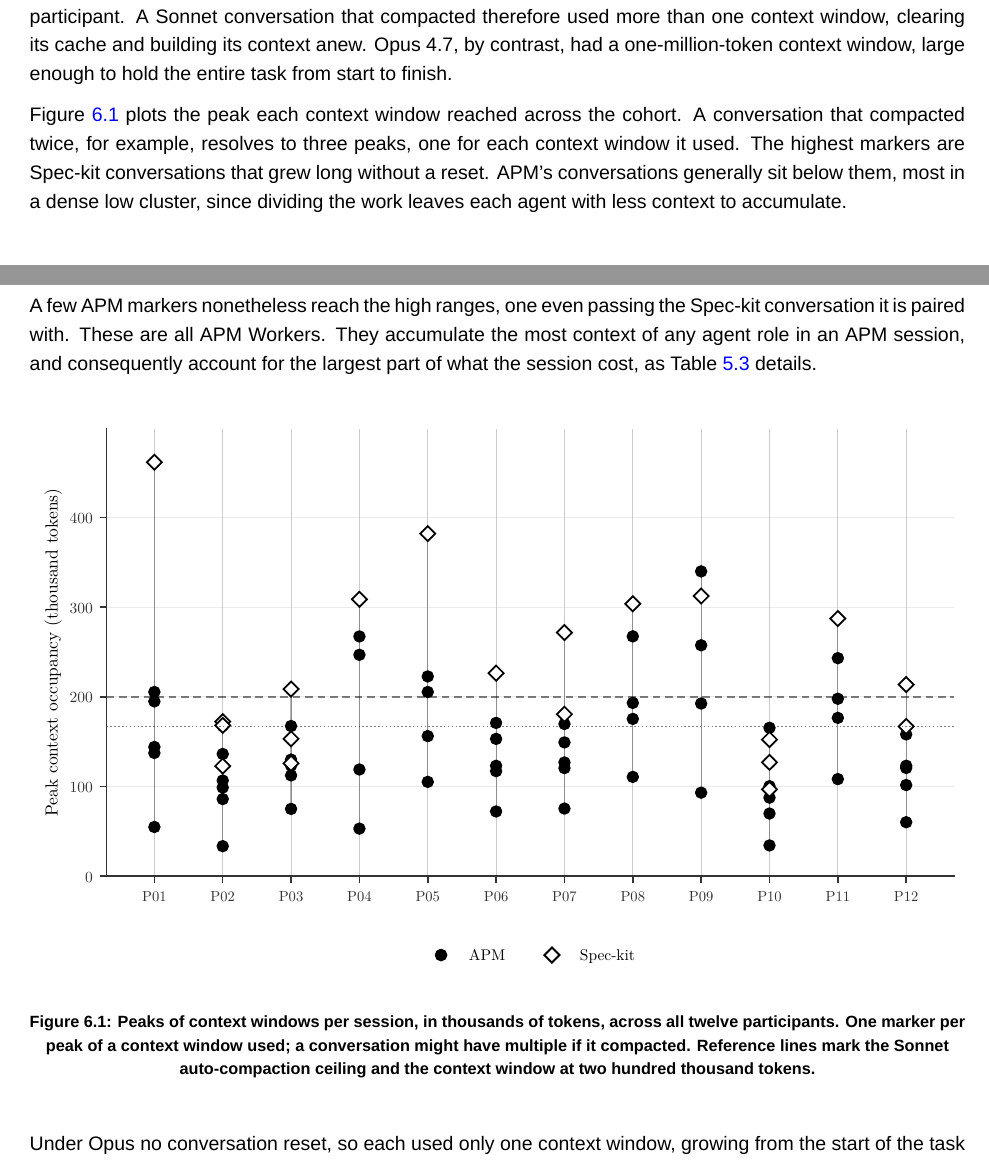
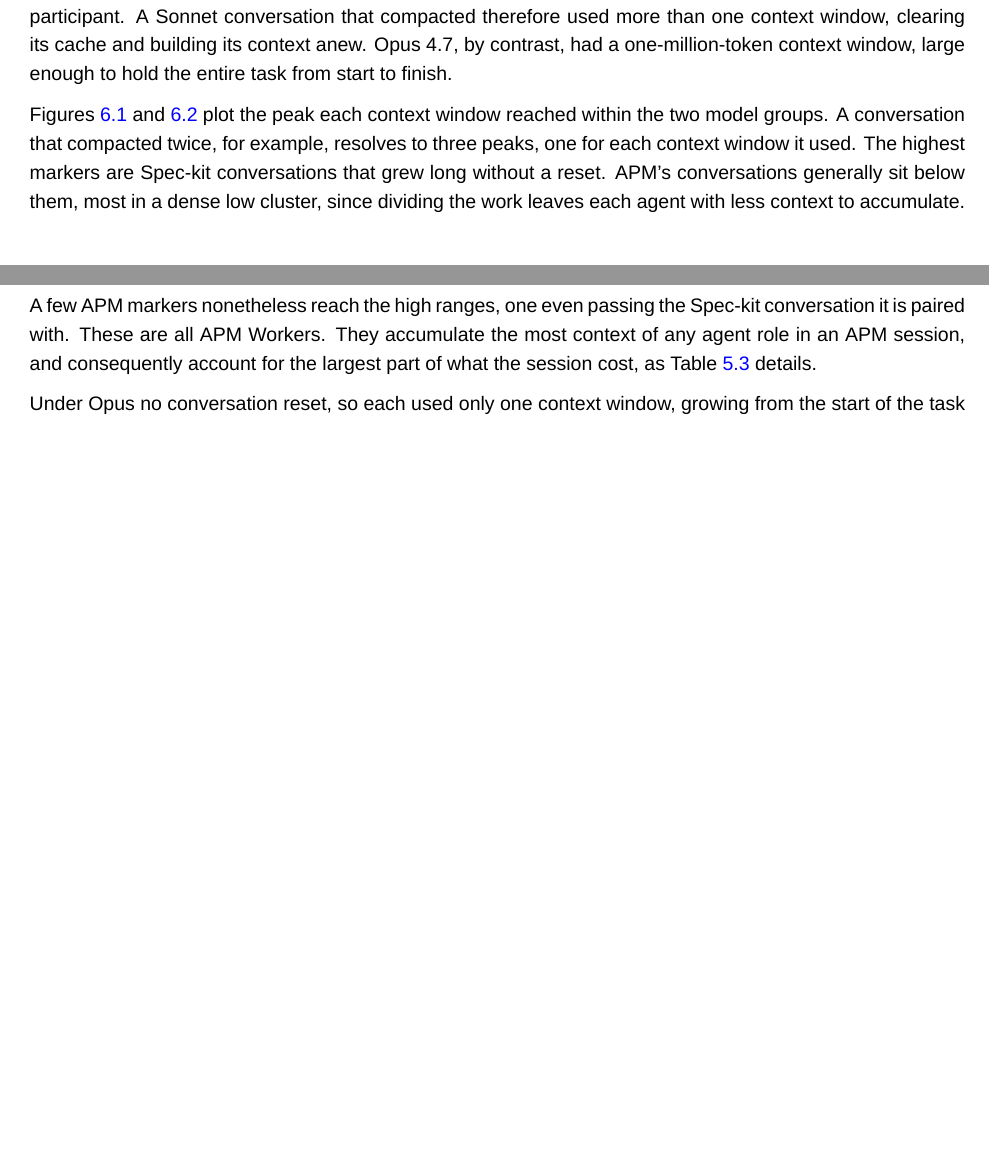
Before and after one commit to sdi2200262/bsc-apm-thesis, a LaTeX thesis (thesis.tex, which reads chapters/discussions/discussions.tex): two parts of pages 41 and 42 of 69 before the commit and two parts of pages 41 and 42 of 68 after it, joined at a grey line, cut so that both start at the same text, the shorter picture padded with empty space. Compiled offline with XeLaTeX; a missing font is replaced by an installed copy or a similar font.

Commit message:
chore(disc): remove pooled context-occupancy figure

```diff
--- a/chapters/discussions/discussions.tex
+++ b/chapters/discussions/discussions.tex
@@ -61,16 +61,9 @@ The two model groups did not bear this cost in the same way, and the difference
 
 The Sonnet 4.6 model used in our study had a two-hundred-thousand-token context window. Conversations often grew near its ceiling and reset, either auto-compacted by the platform or compacted manually by the participant. A Sonnet conversation that compacted therefore used more than one context window, clearing its cache and building its context anew. Opus 4.7, by contrast, had a one-million-token context window, large enough to hold the entire task from start to finish.
 
-Figure~\ref{fig:disc-occupancy-sessions} plots the peak each context window reached across the cohort. A conversation that compacted twice, for example, resolves to three peaks, one for each context window it used. The highest markers are Spec-kit conversations that grew long without a reset. APM's conversations generally sit below them, most in a dense low cluster, since dividing the work leaves each agent with less context to accumulate.
+Figures~\ref{fig:disc-occupancy-sessions-opus} and~\ref{fig:disc-occupancy-sessions-sonnet} plot the peak each context window reached within the two model groups. A conversation that compacted twice, for example, resolves to three peaks, one for each context window it used. The highest markers are Spec-kit conversations that grew long without a reset. APM's conversations generally sit below them, most in a dense low cluster, since dividing the work leaves each agent with less context to accumulate.
 
 A few APM markers nonetheless reach the high ranges, one even passing the Spec-kit conversation it is paired with. These are all APM Workers. They accumulate the most context of any agent role in an APM session, and consequently account for the largest part of what the session cost, as Table~\ref{tab:cost-session-levels-by-role} details.
-
-\begin{figure}[H]
-  \centering
-  \includegraphics[width=\textwidth]{figures/discussions/occupancy_pooled.pdf}
-  \caption{Peaks of context windows per session, in thousands of tokens, across all twelve participants. One marker per peak of a context window used; a conversation might have multiple if it compacted. Reference lines mark the Sonnet auto-compaction ceiling and the context window at two hundred thousand tokens.}
-  \label{fig:disc-occupancy-sessions}
-\end{figure}
 
 Under Opus no conversation reset, so each used only one context window, growing from the start of the task to its end. Each call is charged for the whole context before it, and APM's conversations together held more accumulated context than Spec-kit's one. Under Opus, all three paired summaries were positive for output and both cache-write categories, as the Opus rows of Table~\ref{tab:cost-token-paired-by-category} report. Input was negligible, while the cache-read summaries were positive despite one negative pair. The cache-write differences were positive in every pair, while output and cache-read differences were positive in five of six. The wide gaps of Figure~\ref{fig:disc-occupancy-sessions-opus} show the accumulation behind those differences, with Spec-kit holding a few lone high markers and APM a spread that reaches toward them.
 
```
Also changed, not shown: figures/discussions/occupancy_pooled.pdf (deleted), chapters/discussions/discussions.tex (2 more changed lines), 1 other file.
